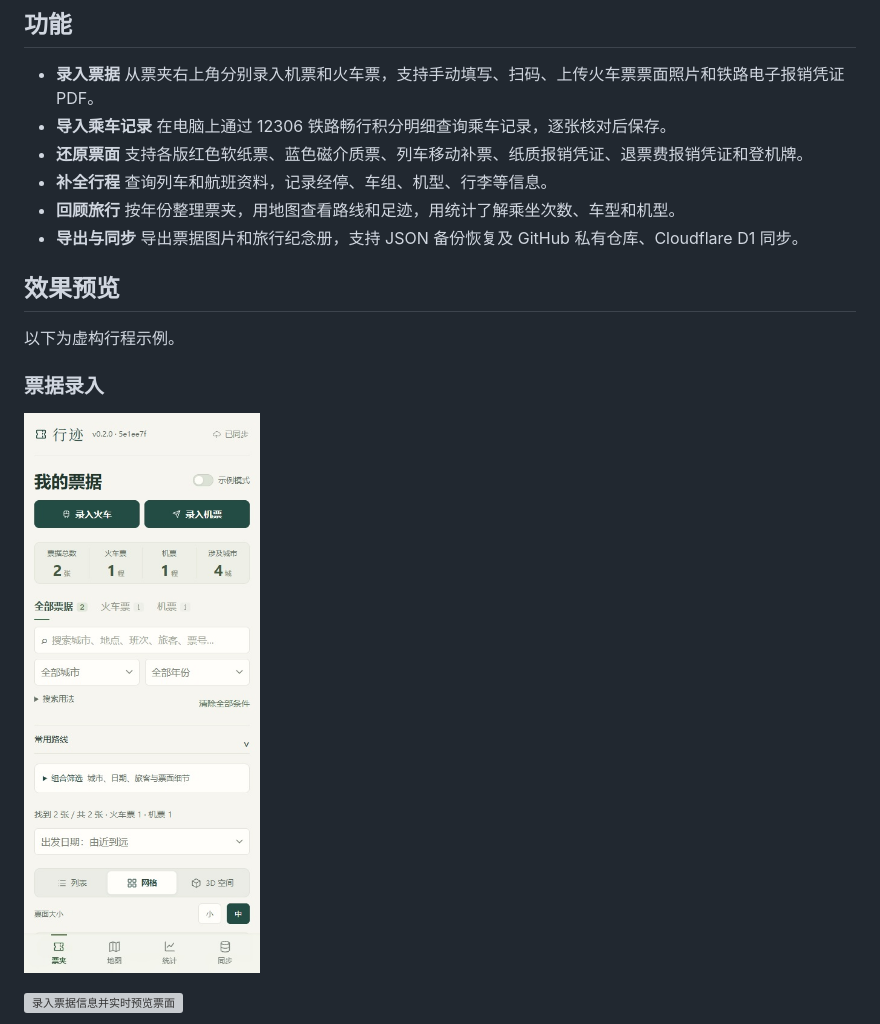
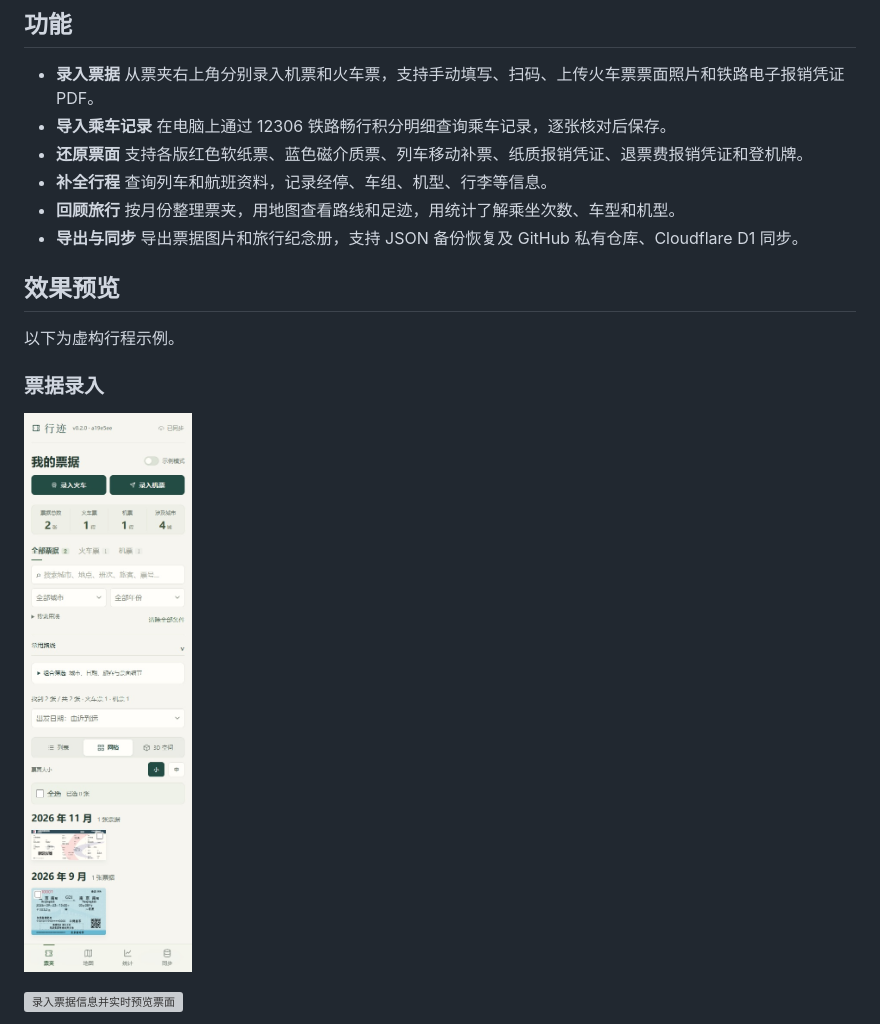
Before and after one commit to YuanzeSun/Xingji, a Markdown page: README.md, the part around the change. Rendered like a GitHub page; pictures changed too: docs/images/ticket-entry.jpg; grey boxes are pictures that could not be loaded.

```diff
--- a/README.md
+++ b/README.md
@@ -10,7 +10,7 @@
 - **导入乘车记录** 在电脑上通过 12306 铁路畅行积分明细查询乘车记录，逐张核对后保存。
 - **还原票面** 支持各版红色软纸票、蓝色磁介质票、列车移动补票、纸质报销凭证、退票费报销凭证和登机牌。
 - **补全行程** 查询列车和航班资料，记录经停、车组、机型、行李等信息。
-- **回顾旅行** 按年份整理票夹，用地图查看路线和足迹，用统计了解乘坐次数、车型和机型。
+- **回顾旅行** 按月份整理票夹，用地图查看路线和足迹，用统计了解乘坐次数、车型和机型。
 - **导出与同步** 导出票据图片和旅行纪念册，支持 JSON 备份恢复及 GitHub 私有仓库、Cloudflare D1 同步。
 
 ## 效果预览
```
Also changed, not shown: 7 other files.
